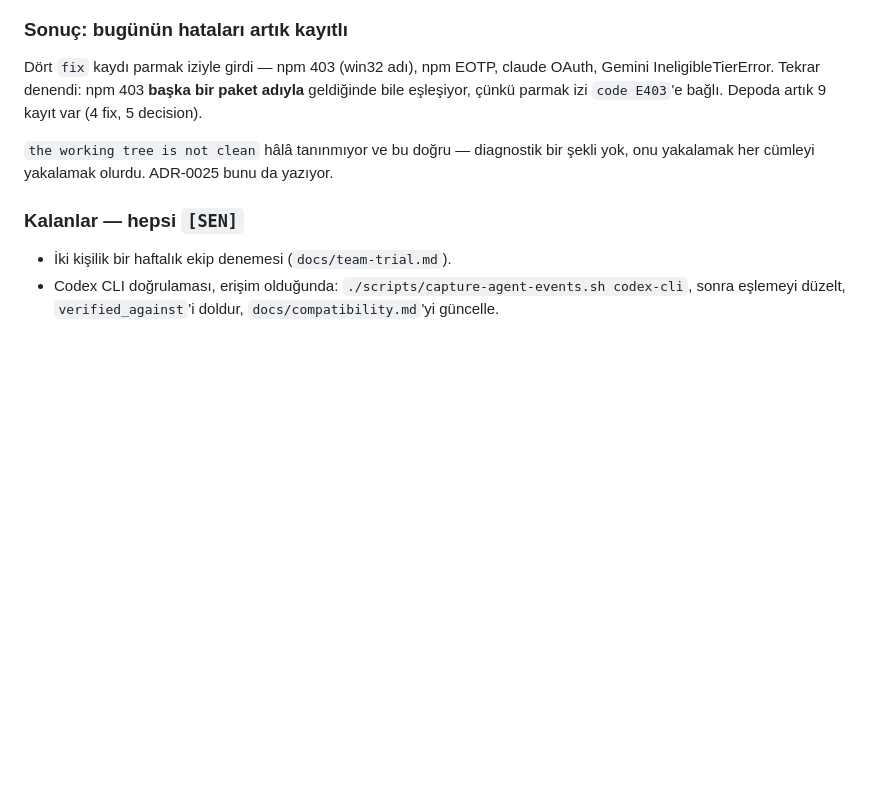
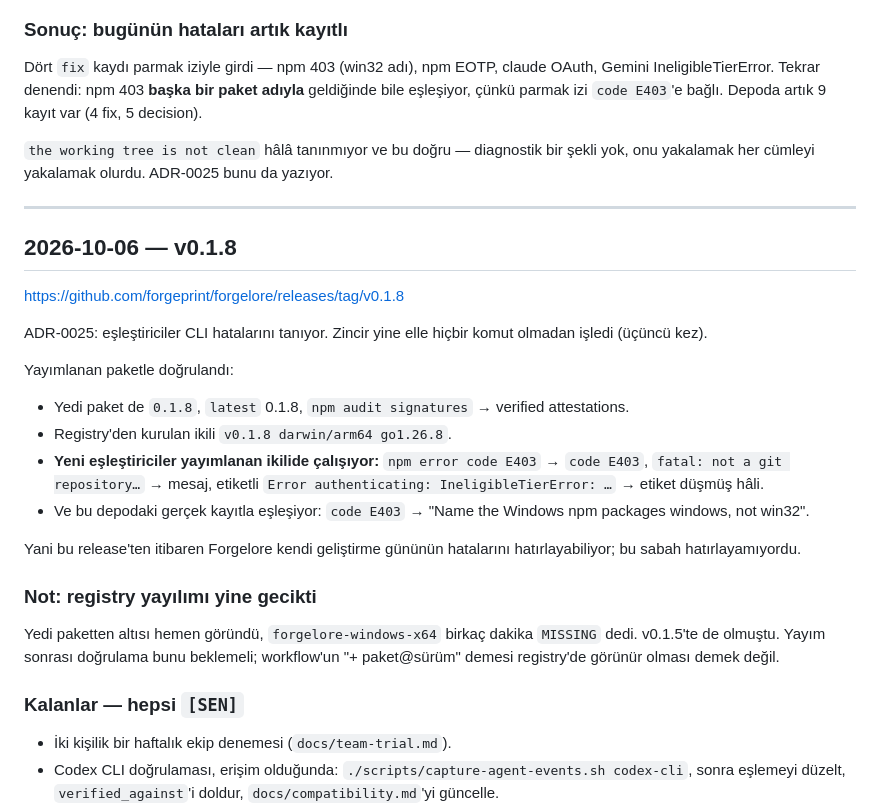
Before and after one commit to forgeprint/forgelore, a Markdown page: docs/ilerleme.md, the part around the change. Rendered like a GitHub page; blank space fills up the shorter version.

Commit message:
Record the v0.1.8 release
Co-Authored-By: Claude Opus 5 <noreply@anthropic.com>
Signed-off-by: Ali Osman <aliosman.mho@gmail.com>

```diff
--- a/docs/ilerleme.md
+++ b/docs/ilerleme.md
@@ -2543,6 +2543,36 @@ bağlı. Depoda artık 9 kayıt var (4 fix, 5 decision).
 bir şekli yok, onu yakalamak her cümleyi yakalamak olurdu. ADR-0025 bunu da
 yazıyor.
 
+---
+
+## 2026-10-06 — v0.1.8
+
+https://github.com/forgeprint/forgelore/releases/tag/v0.1.8
+
+ADR-0025: eşleştiriciler CLI hatalarını tanıyor. Zincir yine elle hiçbir
+komut olmadan işledi (üçüncü kez).
+
+Yayımlanan paketle doğrulandı:
+
+- Yedi paket de `0.1.8`, `latest` 0.1.8, `npm audit signatures` → verified
+  attestations.
+- Registry'den kurulan ikili `v0.1.8 darwin/arm64 go1.26.8`.
+- **Yeni eşleştiriciler yayımlanan ikilide çalışıyor:** `npm error code
+  E403` → `code E403`, `fatal: not a git repository…` → mesaj, etiketli
+  `Error authenticating: IneligibleTierError: …` → etiket düşmüş hâli.
+- Ve bu depodaki gerçek kayıtla eşleşiyor: `code E403` → "Name the Windows
+  npm packages windows, not win32".
+
+Yani bu release'ten itibaren Forgelore kendi geliştirme gününün hatalarını
+hatırlayabiliyor; bu sabah hatırlayamıyordu.
+
+### Not: registry yayılımı yine gecikti
+
+Yedi paketten altısı hemen göründü, `forgelore-windows-x64` birkaç dakika
+`MISSING` dedi. v0.1.5'te de olmuştu. Yayım sonrası doğrulama bunu
+beklemeli; workflow'un "+ paket@sürüm" demesi registry'de görünür olması
+demek değil.
+
 ### Kalanlar — hepsi `[SEN]`
 - İki kişilik bir haftalık ekip denemesi (`docs/team-trial.md`).
 - Codex CLI doğrulaması, erişim olduğunda:
```
